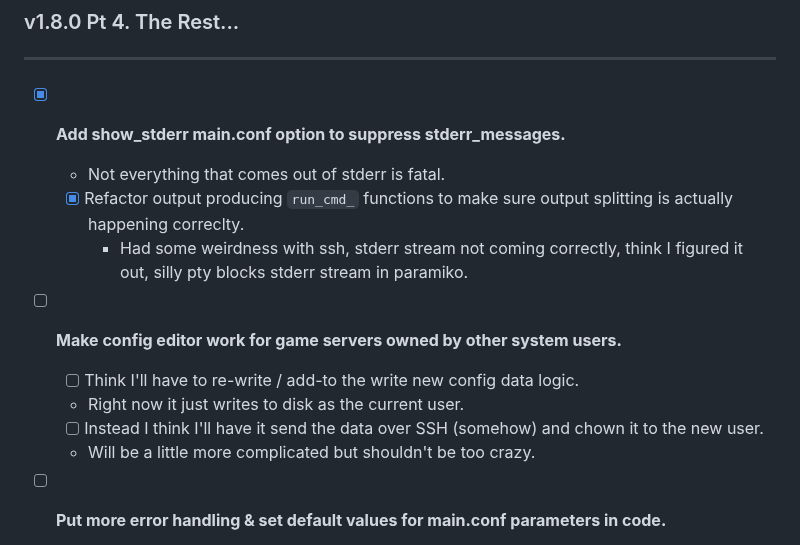
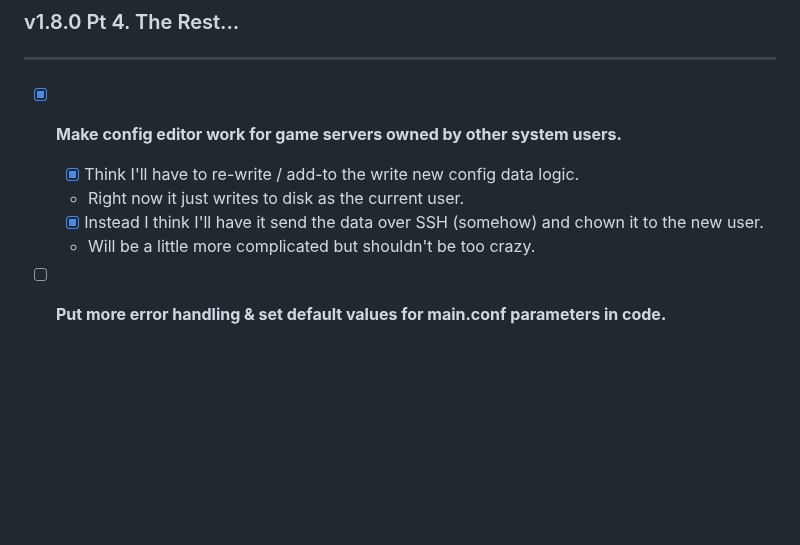
Before and after one commit to BlueSquare23/web-lgsm, a Markdown page: Todos.md, the part around the change. Drawn GitHub-style; blank space fills up the shorter version.

Commit message:
Mark cfg editor todo done, fixed alone the way
* Already accomplished this Todo as part of getting ssh cfg editor working.

```diff
--- a/Todos.md
+++ b/Todos.md
@@ -3,17 +3,10 @@
 ### v1.8.0 Pt 4. The Rest...
 ---
 
-* [x] **Add show_stderr main.conf option to suppress stderr_messages.**
-  - Not everything that comes out of stderr is fatal.
-  - [x] Refactor output producing `run_cmd_` functions to make sure output
-    splitting is actually happening correclty.
-    - Had some weirdness with ssh, stderr stream not coming correctly, think I
-      figured it out, silly pty blocks stderr stream in paramiko.
-
-* [ ] **Make config editor work for game servers owned by other system users.**
-  - [ ] Think I'll have to re-write / add-to the write new config data logic.
+* [x] **Make config editor work for game servers owned by other system users.**
+  - [x] Think I'll have to re-write / add-to the write new config data logic.
   - Right now it just writes to disk as the current user.
-  - [ ] Instead I think I'll have it send the data over SSH (somehow) and chown
+  - [x] Instead I think I'll have it send the data over SSH (somehow) and chown
     it to the new user.
   - Will be a little more complicated but shouldn't be too crazy.
 
```
